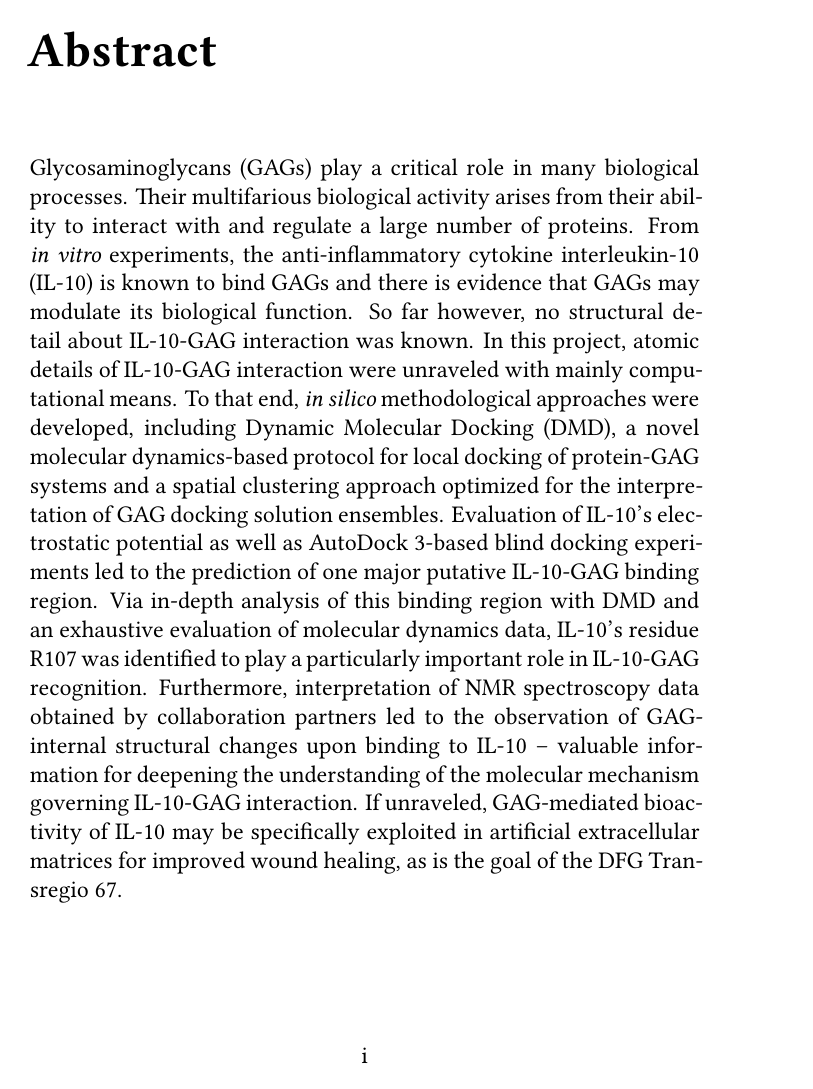
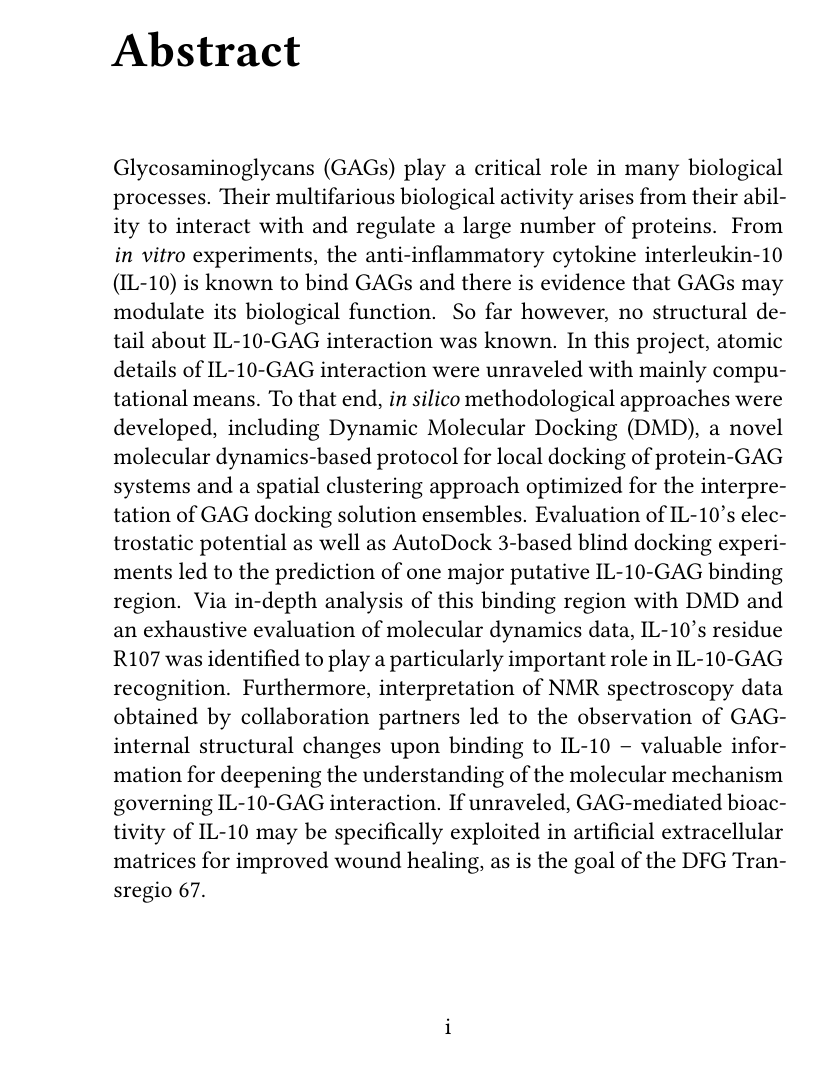
Before and after one commit to jgehrcke/phd-thesis, a LaTeX thesis (latexproject/main.tex, which reads latexproject/preamble.tex): page 1 of 53. Compiled offline with XeLaTeX.

Commit message:
Improve preamble (fix obvious problems etc).

```diff
--- a/latexproject/preamble.tex
+++ b/latexproject/preamble.tex
@@ -31,7 +30,7 @@
 %\usepackage[figuresright]{rotating}
 % e.g. \textmu
 %\usepackage{textcomp}
-%\usepackage[babel]{csquotes}
+\usepackage[babel]{csquotes}
 % captions (for figures etc)
 %\DisemulatePackage{ccaption}
 %\usepackage[margin=5pt,font=small,labelfont=bf]{caption}
@@ -78,6 +77,7 @@
 
 %\renewcommand{\unspace}{\relax}
 \usepackage[
+    backend=biber,
     citestyle=numeric,
     bibstyle=numeric,
     hyperref=true,
@@ -90,28 +90,31 @@
 
 
 % Footnote layout config
-\addtolength{\footskip}{0.5cm}
-\setlength{\footnotemargin}{0.2cm}
-\setlength{\footnotesep}{0.4cm}
-\makeatletter
-\let\splitfootnoterule=\pagefootnoterule
-\makeatother
+%\addtolength{\footskip}{0.5cm}
+%\setlength{\footnotemargin}{0.2cm}
+%\setlength{\footnotesep}{0.4cm}
+%\makeatletter
+%\let\splitfootnoterule=\pagefootnoterule
+%\makeatother
 
 
-% Memoir page layout options
+% *************** Memoir page layout options ***************
 \settypeblocksize{*}{\lxvchars}{1.618}
 % First field: space between top page border and text.
 \setulmargins{5cm}{*}{*}
 
+% First field is "inner margin", defining the horizontal position of text block.
+\setlrmargins{5cm}{*}{*}
+%\setlrmargins{*}{*}{1.618}
 
-% "inner margin" (gibt die horizontale position des textblocks auf der seite vor)
-%\setlrmargins{5cm}{*}{*}
-\setlrmargins{*}{*}{1.618}
+%\setheadfoot{headheight}{footskip}
+% footskip: text bottom to footer bottom
+% headheight: height of header block
+\setheadfoot{2\onelineskip}{2\onelineskip}
 
-\setheadfoot{\onelineskip}{3\onelineskip}
 % Second field: space between text and header.
 %\setheaderspaces{*}{2.5cm}{*}
-\setheaderspaces{*}{2\onelineskip}{*}
+\setheaderspaces{*}{4\onelineskip}{*}
 \checkandfixthelayout
 
 
```
Also changed, not shown: latexproject/preamble.tex (2 more changed lines).
